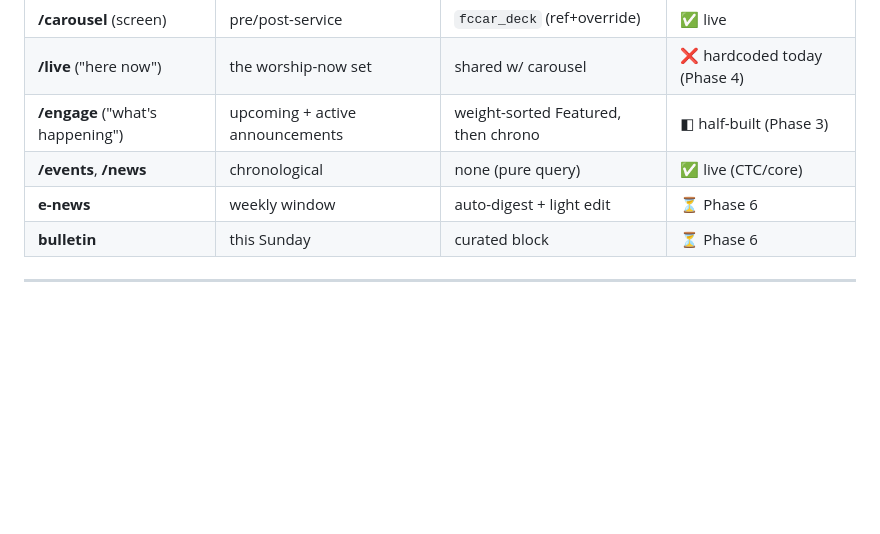
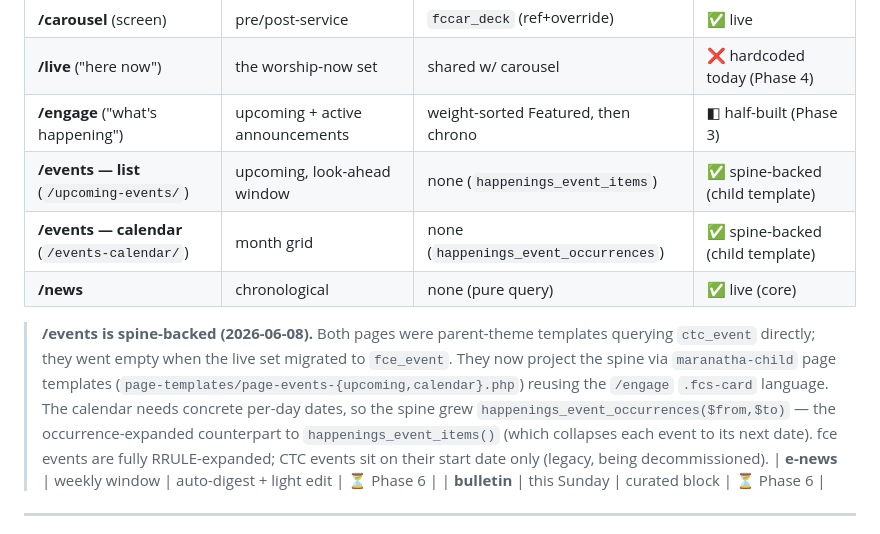
Before and after one commit to carylee/firstchurchseattle.org, a Markdown page: ops/docs/happenings.md, the part around the change. GitHub-like rendering; blank space fills up the shorter version.

```diff
--- a/ops/docs/happenings.md
+++ b/ops/docs/happenings.md
@@ -136,7 +136,19 @@ Each surface is a **filter + curation lens** over the one feed — never its own
 | **/carousel** (screen) | pre/post-service | `fccar_deck` (ref+override) | ✅ live |
 | **/live** ("here now") | the worship-now set | shared w/ carousel | ❌ hardcoded today (Phase 4) |
 | **/engage** ("what's happening") | upcoming + active announcements | weight-sorted Featured, then chrono | ◧ half-built (Phase 3) |
-| **/events**, **/news** | chronological | none (pure query) | ✅ live (CTC/core) |
+| **/events — list** (`/upcoming-events/`) | upcoming, look-ahead window | none (`happenings_event_items`) | ✅ spine-backed (child template) |
+| **/events — calendar** (`/events-calendar/`) | month grid | none (`happenings_event_occurrences`) | ✅ spine-backed (child template) |
+| **/news** | chronological | none (pure query) | ✅ live (core) |
+
+> **/events is spine-backed (2026-06-08).** Both pages were parent-theme templates
+> querying `ctc_event` directly; they went empty when the live set migrated to
+> `fce_event`. They now project the spine via `maranatha-child` page templates
+> (`page-templates/page-events-{upcoming,calendar}.php`) reusing the `/engage`
+> `.fcs-card` language. The calendar needs concrete per-day dates, so the spine
+> grew `happenings_event_occurrences($from,$to)` — the occurrence-expanded
+> counterpart to `happenings_event_items()` (which collapses each event to its
+> next date). fce events are fully RRULE-expanded; CTC events sit on their start
+> date only (legacy, being decommissioned).
 | **e-news** | weekly window | auto-digest + light edit | ⏳ Phase 6 |
 | **bulletin** | this Sunday | curated block | ⏳ Phase 6 |
 
```
Also changed, not shown: ops/docs/events-migration.md (+7 -3 lines).
